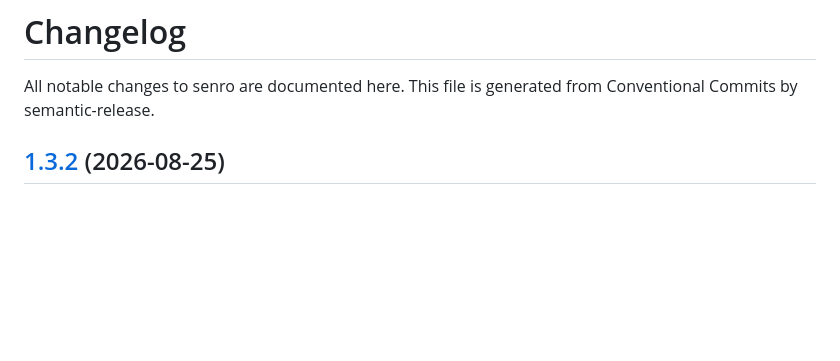
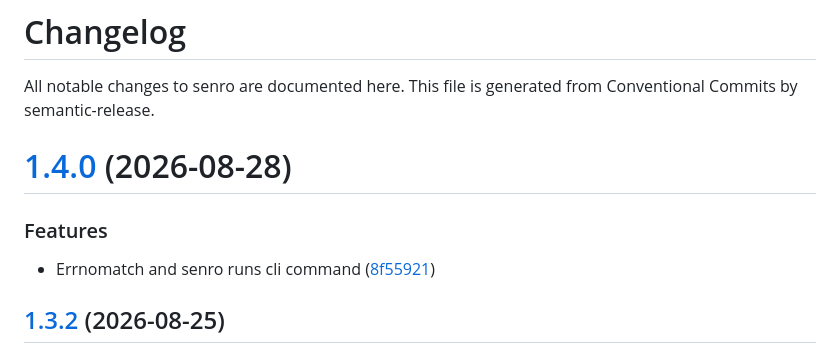
Before and after one commit to xavidop/senro, a Markdown page: CHANGELOG.md, the part around the change. GitHub-like rendering; blank space fills up the shorter version.

Commit message:
chore(release): 1.4.0 [skip ci]
# [1.4.0](https://github.com/xavidop/senro/compare/v1.3.2...v1.4.0) (2026-08-28)

### Features

* Errnomatch and senro runs cli command ([8f55921](https://github.com/xavidop/senro/commit/8f55921c649164c18ca5d17b07bb4258e38673f6))

```diff
--- a/CHANGELOG.md
+++ b/CHANGELOG.md
@@ -1,6 +1,13 @@
 # Changelog
 
 All notable changes to senro are documented here. This file is generated from Conventional Commits by semantic-release.
+
+# [1.4.0](https://github.com/xavidop/senro/compare/v1.3.2...v1.4.0) (2026-08-28)
+
+
+### Features
+
+* Errnomatch and senro runs cli command ([8f55921](https://github.com/xavidop/senro/commit/8f55921c649164c18ca5d17b07bb4258e38673f6))
 
 ## [1.3.2](https://github.com/xavidop/senro/compare/v1.3.1...v1.3.2) (2026-08-25)
 
```
